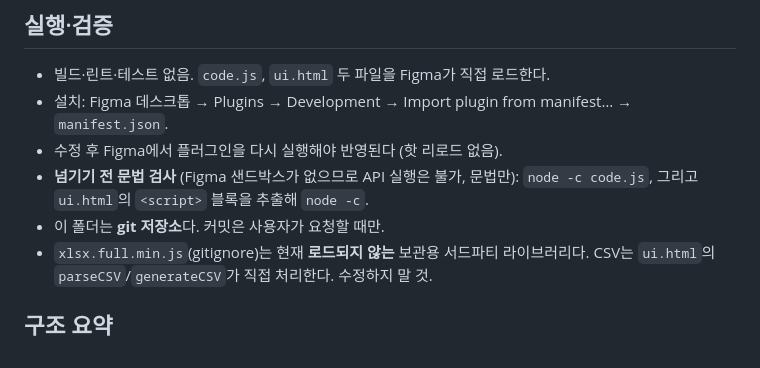
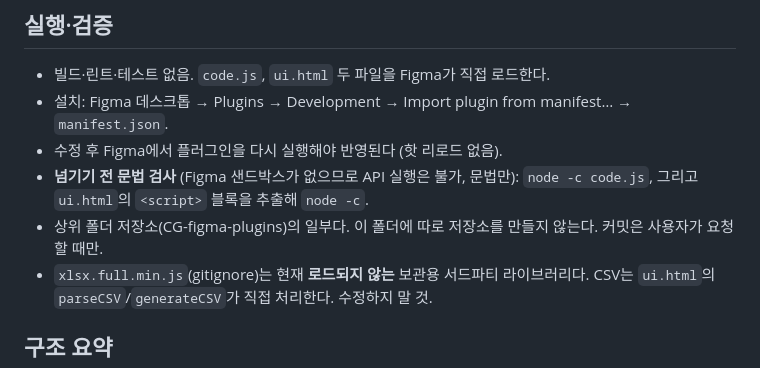
Before and after one commit to inhopark-jpg/CG-figma-plugins, a Markdown page: i18n/CLAUDE.md, the part around the change. Rendered like a GitHub page.

```diff
--- a/i18n/CLAUDE.md
+++ b/i18n/CLAUDE.md
@@ -10,7 +10,7 @@
 - 수정 후 Figma에서 플러그인을 다시 실행해야 반영된다 (핫 리로드 없음).
 - **넘기기 전 문법 검사** (Figma 샌드박스가 없으므로 API 실행은 불가, 문법만):
   `node -c code.js`, 그리고 `ui.html`의 `<script>` 블록을 추출해 `node -c`.
-- 이 폴더는 **git 저장소**다. 커밋은 사용자가 요청할 때만.
+- 상위 폴더 저장소(CG-figma-plugins)의 일부다. 이 폴더에 따로 저장소를 만들지 않는다. 커밋은 사용자가 요청할 때만.
 - `xlsx.full.min.js`(gitignore)는 현재 **로드되지 않는** 보관용 서드파티 라이브러리다. CSV는 `ui.html`의
   `parseCSV`/`generateCSV`가 직접 처리한다. 수정하지 말 것.
 
```
Also changed, not shown: CLAUDE.md (+9 -1 lines).
